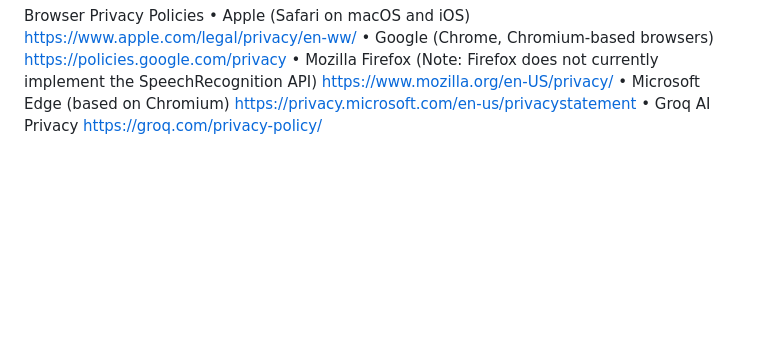
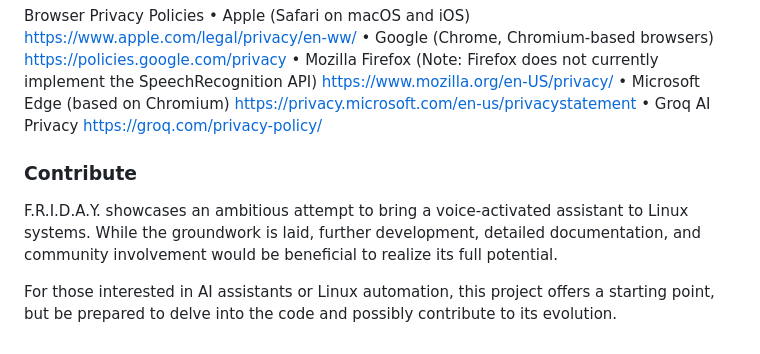
Before and after one commit to B3ND1X/F.R.I.D.A.Y., a Markdown page: README.md, the part around the change. Drawn GitHub-style; blank space fills up the shorter version.

```diff
--- a/README.md
+++ b/README.md
@@ -437,3 +437,9 @@ https://www.mozilla.org/en-US/privacy/
 https://privacy.microsoft.com/en-us/privacystatement
  • Groq AI Privacy
 https://groq.com/privacy-policy/
+
+### Contribute
+
+F.R.I.D.A.Y. showcases an ambitious attempt to bring a voice-activated assistant to Linux systems. While the groundwork is laid, further development, detailed documentation, and community involvement would be beneficial to realize its full potential.
+
+For those interested in AI assistants or Linux automation, this project offers a starting point, but be prepared to delve into the code and possibly contribute to its evolution.
```
